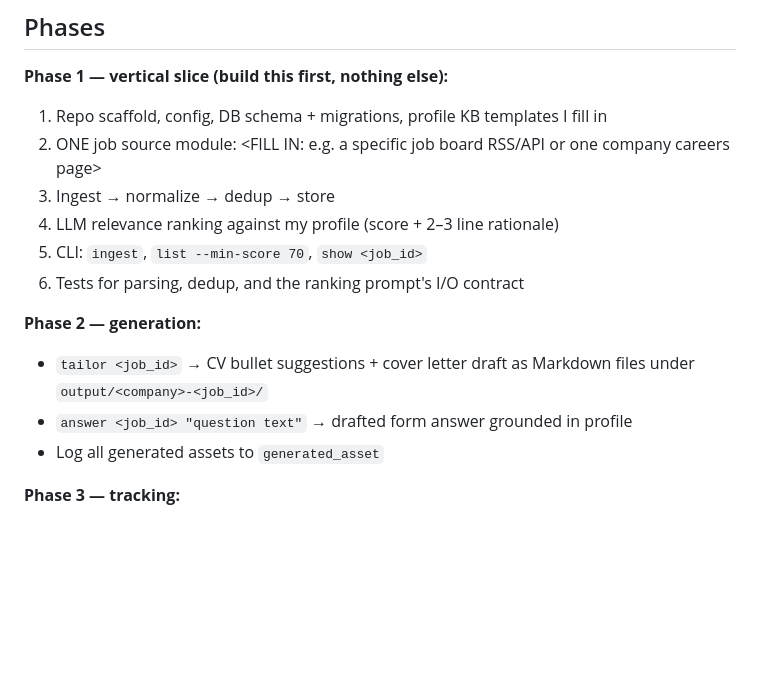
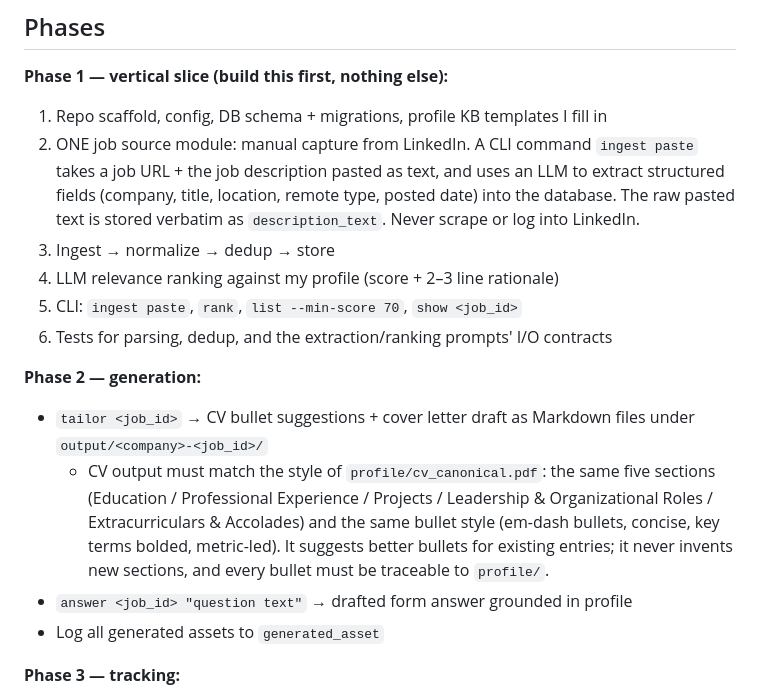
Before and after one commit to AkshGoyal/Agent_JobApplications, a Markdown page: PROJECT_SPEC.md, the part around the change. Rendered like a GitHub page; blank space fills up the shorter version.

```diff
--- a/PROJECT_SPEC.md
+++ b/PROJECT_SPEC.md
@@ -98,16 +98,25 @@ about me.
 
 **Phase 1 — vertical slice (build this first, nothing else):**
 1. Repo scaffold, config, DB schema + migrations, profile KB templates I fill in
-2. ONE job source module: <FILL IN: e.g. a specific job board RSS/API or one
-   company careers page>
+2. ONE job source module: manual capture from LinkedIn. A CLI command
+   `ingest paste` takes a job URL + the job description pasted as text, and
+   uses an LLM to extract structured fields (company, title, location,
+   remote type, posted date) into the database. The raw pasted text is stored
+   verbatim as `description_text`. Never scrape or log into LinkedIn.
 3. Ingest → normalize → dedup → store
 4. LLM relevance ranking against my profile (score + 2–3 line rationale)
-5. CLI: `ingest`, `list --min-score 70`, `show <job_id>`
-6. Tests for parsing, dedup, and the ranking prompt's I/O contract
+5. CLI: `ingest paste`, `rank`, `list --min-score 70`, `show <job_id>`
+6. Tests for parsing, dedup, and the extraction/ranking prompts' I/O contracts
 
 **Phase 2 — generation:**
 - `tailor <job_id>` → CV bullet suggestions + cover letter draft as Markdown
   files under `output/<company>-<job_id>/`
+  - CV output must match the style of `profile/cv_canonical.pdf`: the same
+    five sections (Education / Professional Experience / Projects /
+    Leadership & Organizational Roles / Extracurriculars & Accolades) and the
+    same bullet style (em-dash bullets, concise, key terms bolded,
+    metric-led). It suggests better bullets for existing entries; it never
+    invents new sections, and every bullet must be traceable to `profile/`.
 - `answer <job_id> "question text"` → drafted form answer grounded in profile
 - Log all generated assets to `generated_asset`
 
```
Also changed, not shown: CLAUDE.md (added, +113 -0 lines).
